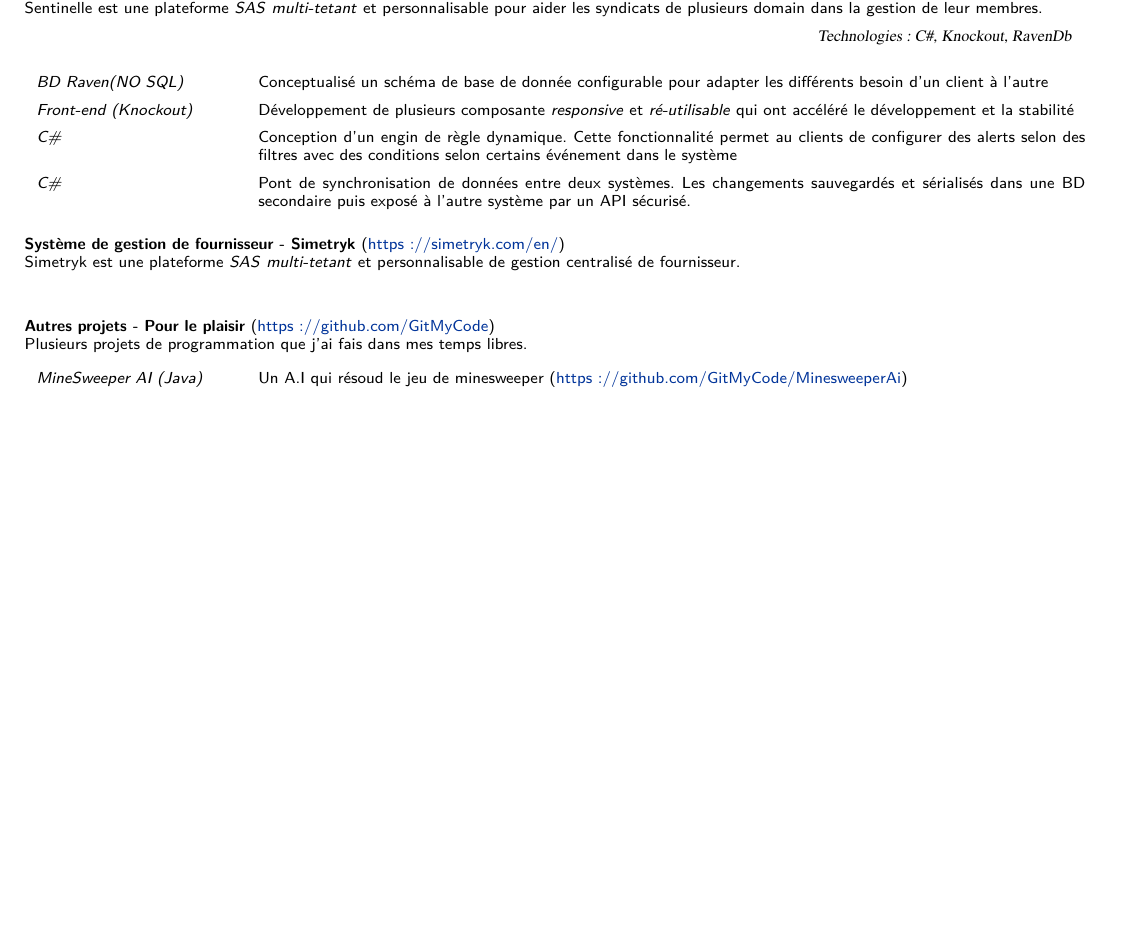
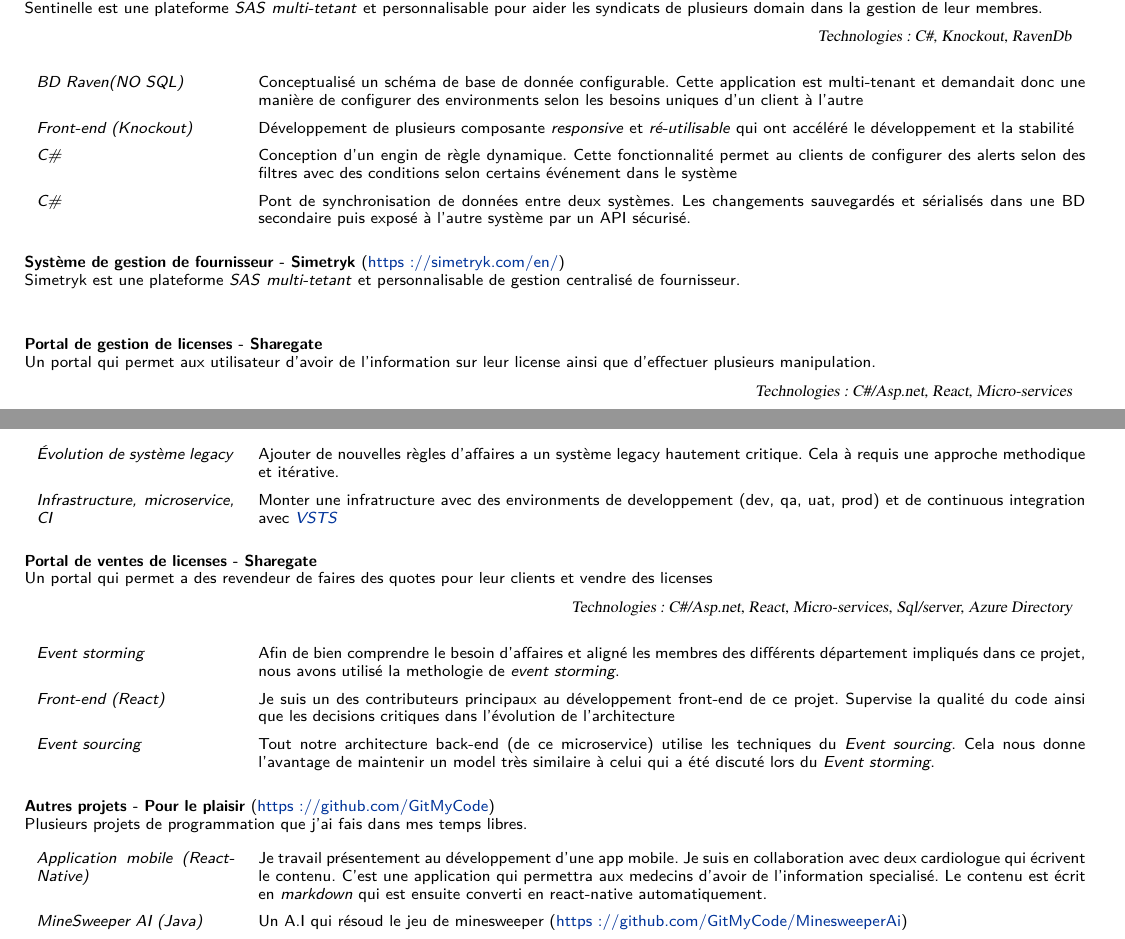
Before and after one commit to GitMyCode/CV, a LaTeX document (Martin Bouchard.tex): part of page 1 of 3 before the commit and two parts of pages 1 and 2 of 3 after it, the two joined at a grey line, cut so that both start at the same text, the shorter picture padded with empty space. Compiled offline with XeLaTeX.

Commit message:
ajout de section pour Portal account et portal distribution ainsi que le projet personnel de l'app physique

```diff
--- a/Martin Bouchard.tex
+++ b/Martin Bouchard.tex
@@ -245,7 +238,7 @@
 \small{ Sentinelle est une plateforme \textit{SAS} \textit{multi-tetant} et personnalisable pour aider les syndicats de plusieurs domain dans la gestion de leur membres.}
 \begin{flushright}{\rmfamily\textsl{Technologies: C\#, Knockout, RavenDb}}\end{flushright}
 \vspace{1em}
-\cvprojectitem{BD Raven(NO SQL)}{Conceptualisé un schéma de base de donnée configurable pour adapter les différents besoin d'un client à l'autre}
+\cvprojectitem{BD Raven(NO SQL)}{Conceptualisé un schéma de base de donnée configurable. Cette application est multi-tenant et demandait donc une manière de configurer des environments selon les besoins uniques d'un client à l'autre}
 \cvprojectitem{Front-end (Knockout)}{Développement de plusieurs composante \textit{responsive} et \textit{ré-utilisable} qui ont accéléré le développement et la stabilité}
 \cvprojectitem{C\#}{Conception d'un engin de règle dynamique. Cette fonctionnalité permet au clients de configurer des alerts selon des filtres avec des conditions selon certains événement dans le système}
 \cvprojectitem{C\#}{Pont de synchronisation de données entre deux systèmes. Les changements sauvegardés et sérialisés dans une BD secondaire puis exposé à l'autre système par un API sécurisé.}
@@ -254,11 +247,32 @@
 \textbf{Système de gestion de fournisseur - Simetryk} (\href{https://simetryk.com/en/}{https://simetryk.com/en/})\newline{}
 \small{ Simetryk est une plateforme \textit{SAS} \textit{multi-tetant} et personnalisable de gestion centralisé de fournisseur.} \vspace{1em}\newline{}
 
+\textbf{Portal de gestion de licenses - Sharegate} \newline
+\small{Un portal qui permet aux utilisateur d'avoir de l'information sur leur license ainsi que d'effectuer plusieurs manipulation.}
+\begin{flushright}{\rmfamily\textsl{Technologies: C\#/Asp.net, React, Micro-services}}\end{flushright}
+\vspace{1em}
+\cvprojectitem{Évolution de système legacy}{Ajouter de nouvelles règles d'affaires a un système legacy hautement critique. Cela à requis une approche methodique et itérative.}
+\cvprojectitem{Infrastructure, microservice, CI}{Monter une infratructure avec des environments de developpement (dev, qa, uat, prod) et de continuous integration avec \href{https://visualstudio.microsoft.com/team-services/}{\textit{VSTS}}}
+\vspace{1em}
+
+\textbf{Portal de ventes de licenses - Sharegate} \newline
+\small{Un portal qui permet a des revendeur de faires des quotes pour leur clients et vendre des licenses}
+\begin{flushright}{\rmfamily\textsl{Technologies: C\#/Asp.net, React, Micro-services, Sql/server, Azure Directory}}\end{flushright}
+\vspace{1em}
+\cvprojectitem{Event storming}{Afin de bien comprendre le besoin d'affaires et aligné les membres des différents département impliqués dans ce projet, nous avons utilisé la methologie de \textit{event storming}.}
+\cvprojectitem{Front-end (React)}{Je suis un des contributeurs principaux au développement front-end de ce projet. Supervise la qualité du code ainsi que les decisions critiques dans l'évolution de l'architecture}
+\cvprojectitem{Event sourcing}{Tout notre architecture back-end (de ce microservice) utilise les techniques du \textit{Event sourcing}. Cela nous donne l'avantage de maintenir un model très similaire à celui
+qui a été discuté lors du \textit{Event storming}.}
+\vspace{1em}
+
 \textbf{Autres projets - Pour le plaisir} (\href{https://github.com/GitMyCode}{https://github.com/GitMyCode})\newline{}
 \small{ Plusieurs projets de programmation que j'ai fais dans mes temps libres.} \vspace{1em}\newline{}
+\cvprojectitem{Application mobile (React-Native)}{Je travail présentement au développement d'une app mobile. Je suis en collaboration avec deux cardiologue qui écrivent le contenu. C'est une application qui permettra aux medecins d'avoir de l'information specialisé.
+Le contenu est écrit en \textit{markdown} qui est ensuite converti en react-native automatiquement.}
 \cvprojectitem{MineSweeper AI (Java)}{Un A.I qui résoud le jeu de minesweeper (\href{https://github.com/GitMyCode/MinesweeperAi}{https://github.com/GitMyCode/MinesweeperAi})}
 \cvprojectitem{CSGAMES 2016 (C\#)}{J'ai crée le défi que les participants devaient résoudre dans le cadre de la compétition algorithme des csgames de 2016 (\href{https://github.com/GitMyCode/csgames-algorithm-2016}{https://github.com/GitMyCode/csgames-algorithm-2016})}
-\textsl{}\newpage
+\textsl{}
+\newpage
 
 %-----------------------------------------------------------------------------------------------------------------------%
 %-------------------------------------------------- Travaux Pratiques --------------------------------------------------%
```
Also changed, not shown: Martin Bouchard.pdf, Martin Bouchard.tex (13 more changed lines), 1 other file.
